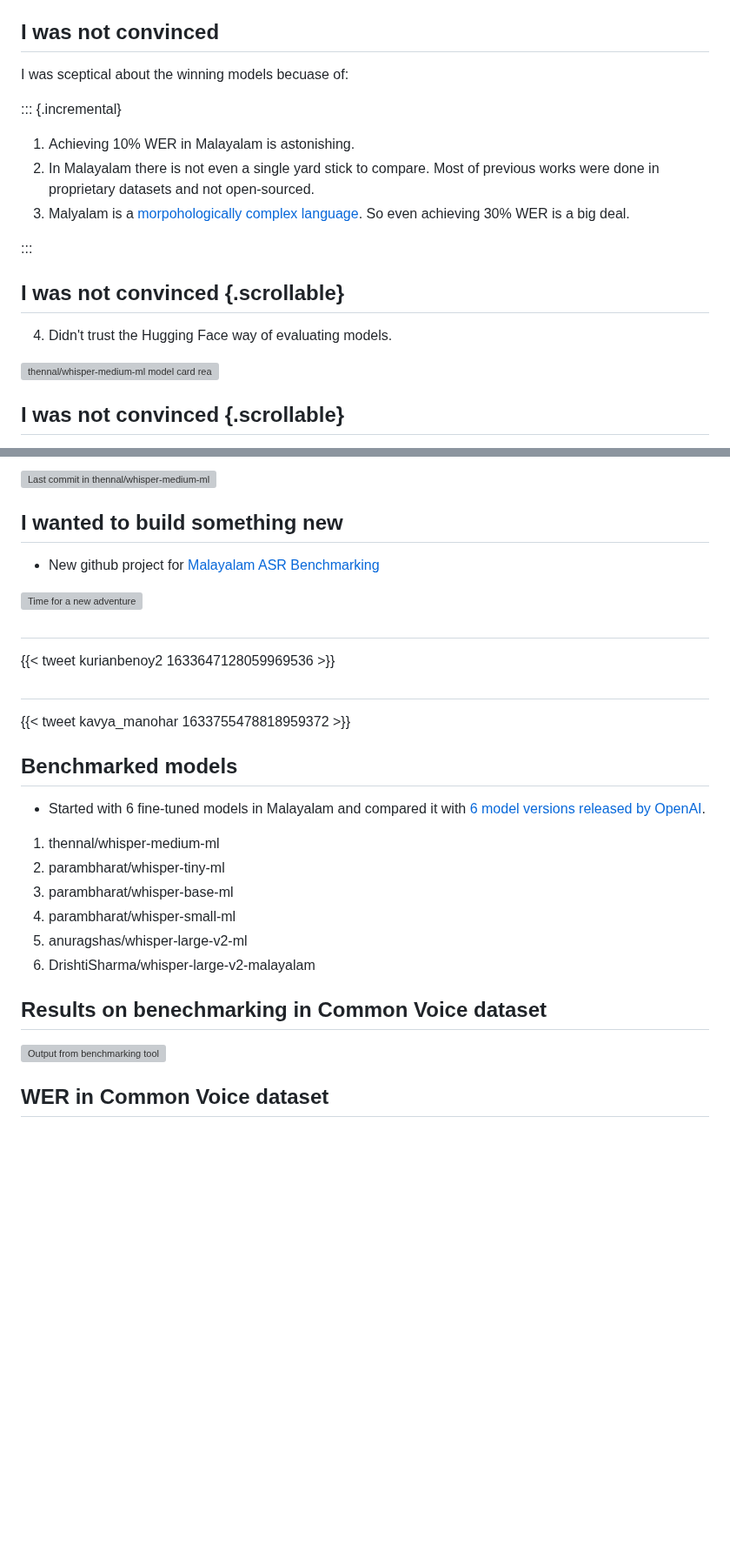
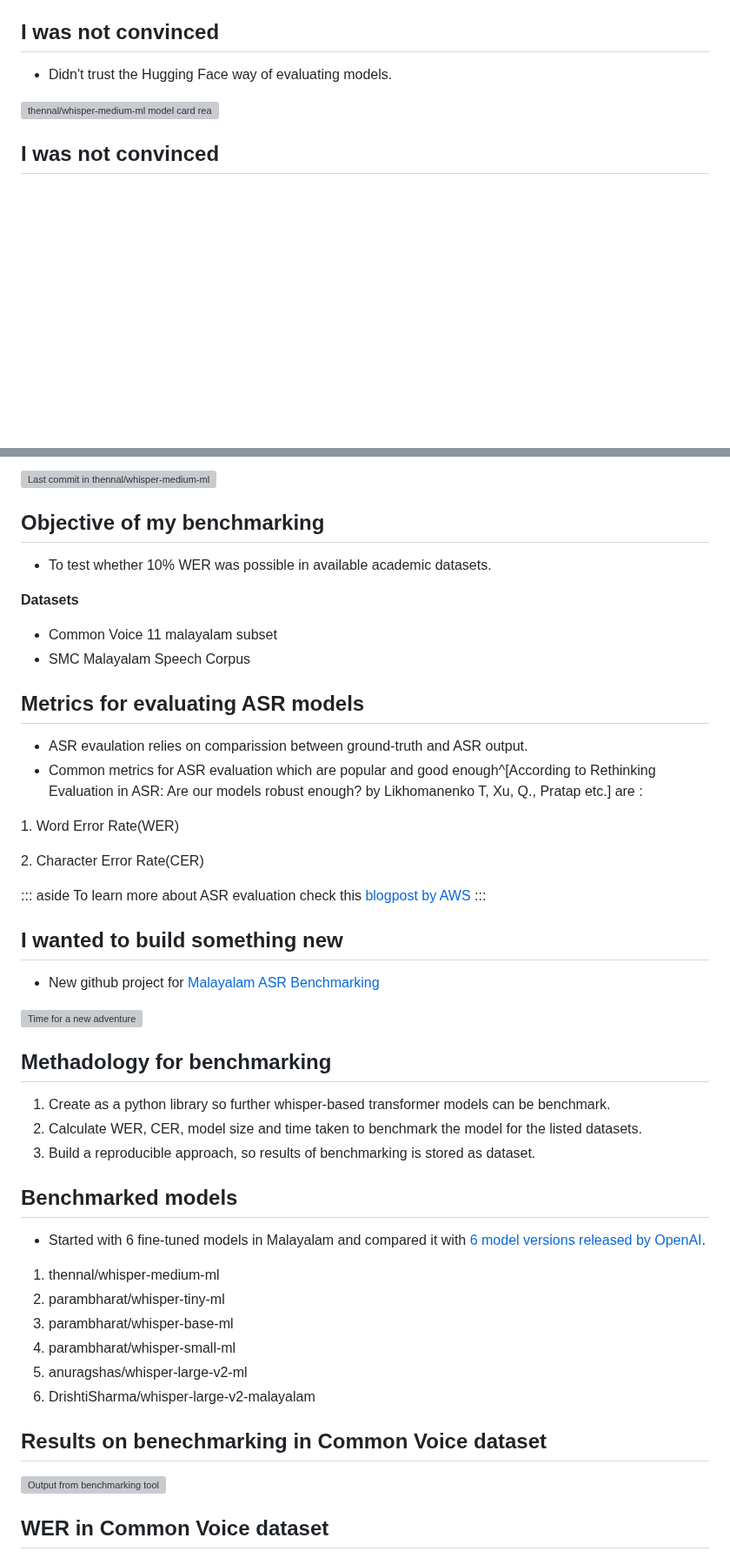
Before and after one commit to kurianbenoy/kurianbenoy-website, a Markdown page: talks/mec/debutsav.md, 2 parts joined by grey strips. Shown at 87% size. Rendered like a GitHub page; blank space fills up the shorter version; grey boxes are pictures that could not be loaded.

Commit message:
update slides for debutsav

```diff
--- a/talks/mec/debutsav.md
+++ b/talks/mec/debutsav.md
@@ -120,24 +145,10 @@ Complexity of Malayalam Language by K. Manohar et al.](https://link.springer.com
 
 ## I was not convinced
 
-<span style="color:red">I was sceptical about the winning models becuase of</span>:
+- <span style="color:red">Didn't trust the Hugging Face way of evaluating models.</span>
 
-::: {.incremental}
-
-1. Achieving 10% WER in Malayalam is astonishing.
-2. In Malayalam there is not even a single yard stick to compare. Most of
-previous works were done in proprietary datasets and not open-sourced.
-3. Malyalam is a [morpohologically complex language](https://kavyamanohar.com/documents/tsd_morph_complexity_ml.pdf). So even achieving 30% WER
-is a big deal.
-
-:::
-
-## I was not convinced {.scrollable}
-
-4. Didn't trust the Hugging Face way of evaluating models.
-
-![thennal/whisper-medium-ml model card readme](../fossasia2023/thennal_model_card.png)
+![<span style="color:black">thennal/whisper-medium-ml model card readme</span>](../fossasia2023/thennal_model_card.png)
 
 
-## I was not convinced {.scrollable}
+## I was not convinced
 
@@ -145,5 +156,27 @@ is a big deal.
 
-![Last commit in thennal/whisper-medium-ml](../fossasia2023/thennal_commit.png)
+![<span style="color:black">Last commit in thennal/whisper-medium-ml</span>](../fossasia2023/thennal_commit.png)
+
+## Objective of my benchmarking
+
+- <span style="color:red">To test whether 10% WER was possible in available academic datasets.</span>
+
+**Datasets**
+
+- <span style="color:blue">Common Voice 11 malayalam subset</span>
+- <span style="color:blue">SMC Malayalam Speech Corpus</span>
+
+## Metrics for evaluating ASR models
+
+- ASR evaulation relies on comparission between <span style="color:red">ground-truth</span> and <span style="color:red">ASR output</span>.
+- <span style="color:blue">Common metrics for ASR evaluation which are popular and good enough^[<span style="color:black">According to Rethinking Evaluation in ASR: Are our models robust enough? by Likhomanenko T, Xu, Q., Pratap etc.</span>] are</span> :
+
+<span style="color:green">1. Word Error Rate(WER)</span>
+
+<span style="color:green">2. Character Error Rate(CER)</span>
+
+::: aside
+<span style="color:black">To learn more about ASR evaluation check this [blogpost by AWS](https://aws.amazon.com/blogs/machine-learning/evaluating-an-automatic-speech-recognition-service/)</span>
+:::
 
 ## I wanted to build something new
 
@@ -151,13 +184,12 @@ is a big deal.
 
 ![Time for a new adventure](../fossasia2023/adventure_talk.jpg)
 
-##
+## Methadology for benchmarking
 
-{{< tweet kurianbenoy2 1633647128059969536 >}}
+1. <span style="color:red">Create as a python library so further whisper-based transformer models can be benchmark.</span>
+2. <span style="color:blue">Calculate WER, CER, model size and time taken to benchmark the model for the listed datasets.</span>
+3. <span style="color:green">Build a reproducible approach, so results of benchmarking is stored as dataset.</span>
 
-##
-
-{{< tweet kavya_manohar 1633755478818959372 >}}
 
 ## Benchmarked models
 
@@ -170,5 +202,6 @@ is a big deal.
 5. anuragshas/whisper-large-v2-ml
 6. DrishtiSharma/whisper-large-v2-malayalam
 
+
 ## Results on benechmarking in Common Voice dataset
 
```
Also changed, not shown: other parts of talks/mec/debutsav.md (+67 -18 lines).
